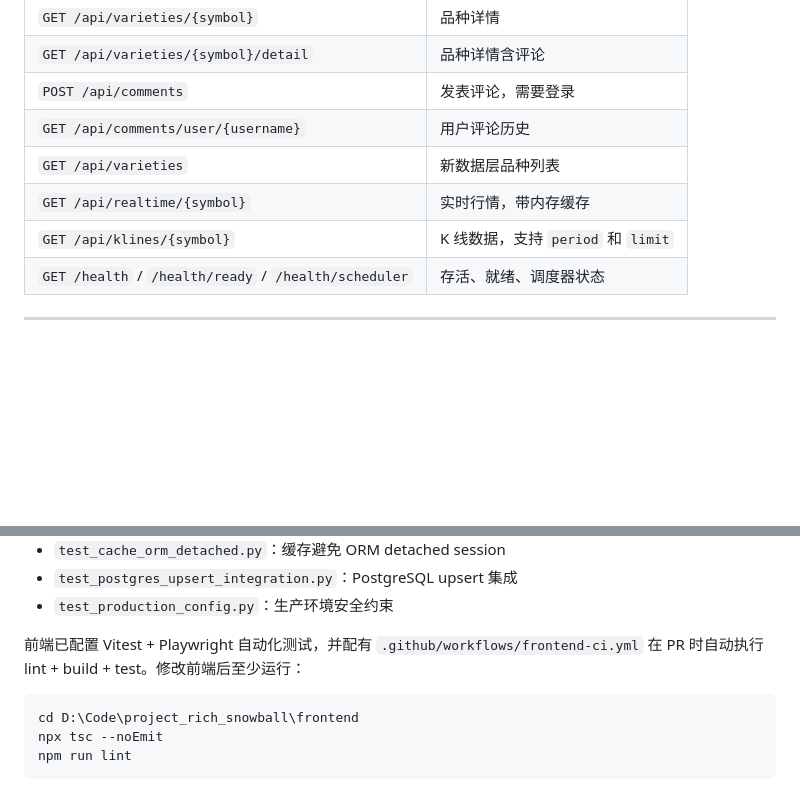
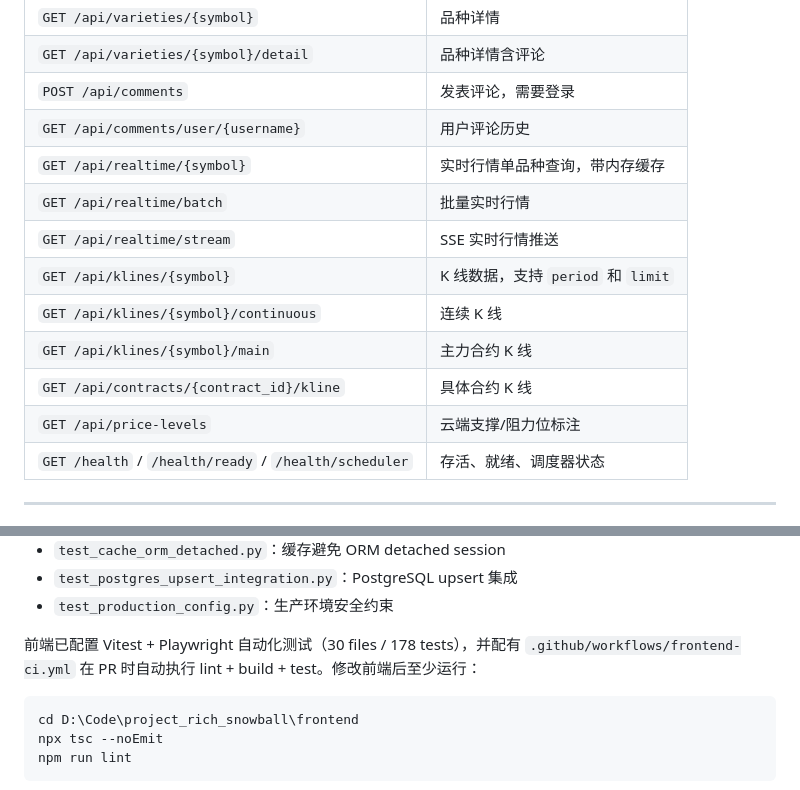
Before and after one commit to jwj911/project_rich_snowball, a Markdown page: README.md, 2 parts joined by grey strips. Drawn GitHub-style; blank space fills up the shorter version.

````diff
--- a/README.md
+++ b/README.md
@@ -153,9 +153,14 @@ npx tsc --noEmit
 | `GET /api/varieties/{symbol}/detail` | 品种详情含评论 |
 | `POST /api/comments` | 发表评论，需要登录 |
 | `GET /api/comments/user/{username}` | 用户评论历史 |
-| `GET /api/varieties` | 新数据层品种列表 |
-| `GET /api/realtime/{symbol}` | 实时行情，带内存缓存 |
+| `GET /api/realtime/{symbol}` | 实时行情单品种查询，带内存缓存 |
+| `GET /api/realtime/batch` | 批量实时行情 |
+| `GET /api/realtime/stream` | SSE 实时行情推送 |
 | `GET /api/klines/{symbol}` | K 线数据，支持 `period` 和 `limit` |
+| `GET /api/klines/{symbol}/continuous` | 连续 K 线 |
+| `GET /api/klines/{symbol}/main` | 主力合约 K 线 |
+| `GET /api/contracts/{contract_id}/kline` | 具体合约 K 线 |
+| `GET /api/price-levels` | 云端支撑/阻力位标注 |
 | `GET /health` / `/health/ready` / `/health/scheduler` | 存活、就绪、调度器状态 |
 
 ---
@@ -193,7 +198,7 @@ pytest tests -v
 - `test_postgres_upsert_integration.py`：PostgreSQL upsert 集成
 - `test_production_config.py`：生产环境安全约束
 
-前端已配置 Vitest + Playwright 自动化测试，并配有 `.github/workflows/frontend-ci.yml` 在 PR 时自动执行 lint + build + test。修改前端后至少运行：
+前端已配置 Vitest + Playwright 自动化测试（30 files / 178 tests），并配有 `.github/workflows/frontend-ci.yml` 在 PR 时自动执行 lint + build + test。修改前端后至少运行：
 
 ```powershell
 cd D:\Code\project_rich_snowball\frontend
````
Also changed, not shown: AGENTS.md (+1 -1 lines), FRONTEND_ROADMAP_v7_20260529.md (+7 -7 lines).
